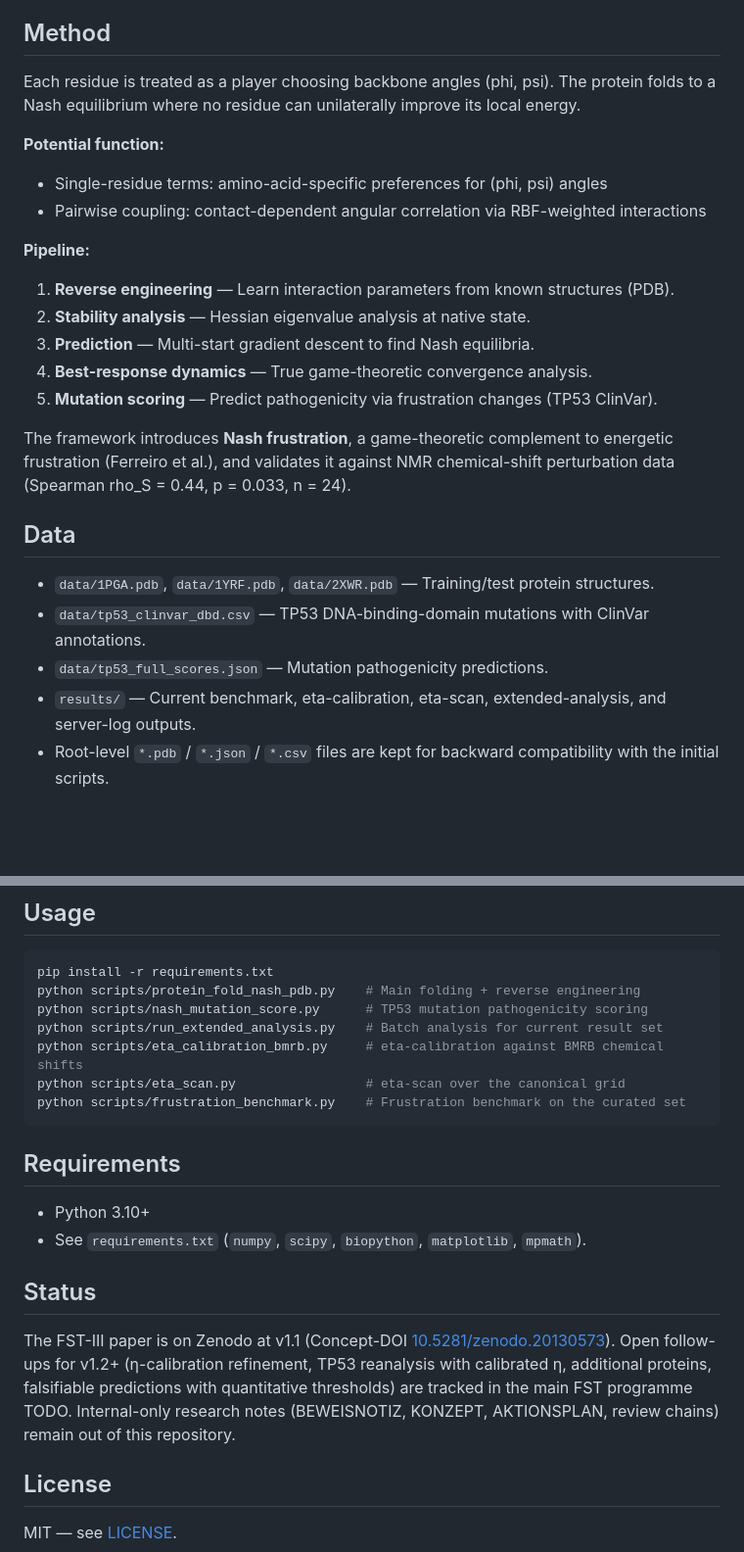
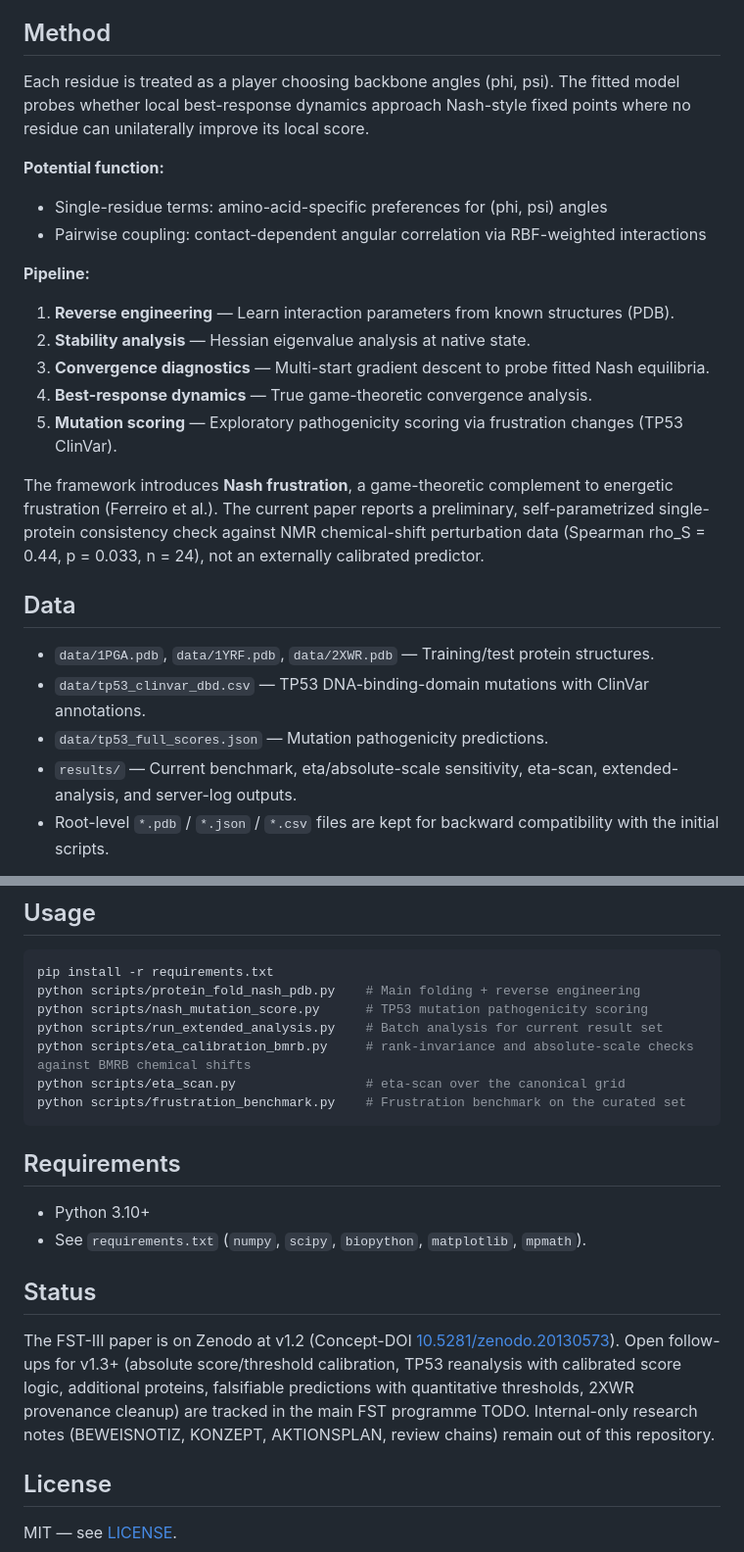
Before and after one commit to research-line/fst-nash, a Markdown page: README.md, 2 parts joined by grey strips. Shown at 98% size. GitHub-like rendering; blank space fills up the shorter version.

Commit message:
Sync README to FST-III v1.2 guardrails

````diff
--- a/README.md
+++ b/README.md
@@ -19,7 +19,7 @@ The companion paper is also linked from [research-line/functional-stability-theo
 
 ## Method
 
-Each residue is treated as a player choosing backbone angles (phi, psi). The protein folds to a Nash equilibrium where no residue can unilaterally improve its local energy.
+Each residue is treated as a player choosing backbone angles (phi, psi). The fitted model probes whether local best-response dynamics approach Nash-style fixed points where no residue can unilaterally improve its local score.
 
 **Potential function:**
 
@@ -30,18 +30,18 @@ Each residue is treated as a player choosing backbone angles (phi, psi). The pro
 
 1. **Reverse engineering** — Learn interaction parameters from known structures (PDB).
 2. **Stability analysis** — Hessian eigenvalue analysis at native state.
-3. **Prediction** — Multi-start gradient descent to find Nash equilibria.
+3. **Convergence diagnostics** — Multi-start gradient descent to probe fitted Nash equilibria.
 4. **Best-response dynamics** — True game-theoretic convergence analysis.
-5. **Mutation scoring** — Predict pathogenicity via frustration changes (TP53 ClinVar).
+5. **Mutation scoring** — Exploratory pathogenicity scoring via frustration changes (TP53 ClinVar).
 
-The framework introduces **Nash frustration**, a game-theoretic complement to energetic frustration (Ferreiro et al.), and validates it against NMR chemical-shift perturbation data (Spearman rho_S = 0.44, p = 0.033, n = 24).
+The framework introduces **Nash frustration**, a game-theoretic complement to energetic frustration (Ferreiro et al.). The current paper reports a preliminary, self-parametrized single-protein consistency check against NMR chemical-shift perturbation data (Spearman rho_S = 0.44, p = 0.033, n = 24), not an externally calibrated predictor.
 
 ## Data
 
 - `data/1PGA.pdb`, `data/1YRF.pdb`, `data/2XWR.pdb` — Training/test protein structures.
 - `data/tp53_clinvar_dbd.csv` — TP53 DNA-binding-domain mutations with ClinVar annotations.
 - `data/tp53_full_scores.json` — Mutation pathogenicity predictions.
-- `results/` — Current benchmark, eta-calibration, eta-scan, extended-analysis, and server-log outputs.
+- `results/` — Current benchmark, eta/absolute-scale sensitivity, eta-scan, extended-analysis, and server-log outputs.
 - Root-level `*.pdb` / `*.json` / `*.csv` files are kept for backward compatibility with the initial scripts.
 
 The local raw ClinVar dump `data/variant_summary.txt` is intentionally not tracked because it is about 3.86 GB and can be regenerated with `code/fetch_clinvar_variants.py`.
@@ -60,7 +60,7 @@ pip install -r requirements.txt
 python scripts/protein_fold_nash_pdb.py    # Main folding + reverse engineering
 python scripts/nash_mutation_score.py      # TP53 mutation pathogenicity scoring
 python scripts/run_extended_analysis.py    # Batch analysis for current result set
-python scripts/eta_calibration_bmrb.py     # eta-calibration against BMRB chemical shifts
+python scripts/eta_calibration_bmrb.py     # rank-invariance and absolute-scale checks against BMRB chemical shifts
 python scripts/eta_scan.py                 # eta-scan over the canonical grid
 python scripts/frustration_benchmark.py    # Frustration benchmark on the curated set
 ```
@@ -72,7 +72,7 @@ python scripts/frustration_benchmark.py    # Frustration benchmark on the curate
 
 ## Status
 
-The FST-III paper is on Zenodo at v1.1 (Concept-DOI [10.5281/zenodo.20130573](https://doi.org/10.5281/zenodo.20130573)). Open follow-ups for v1.2+ (η-calibration refinement, TP53 reanalysis with calibrated η, additional proteins, falsifiable predictions with quantitative thresholds) are tracked in the main FST programme TODO. Internal-only research notes (BEWEISNOTIZ, KONZEPT, AKTIONSPLAN, review chains) remain out of this repository.
+The FST-III paper is on Zenodo at v1.2 (Concept-DOI [10.5281/zenodo.20130573](https://doi.org/10.5281/zenodo.20130573)). Open follow-ups for v1.3+ (absolute score/threshold calibration, TP53 reanalysis with calibrated score logic, additional proteins, falsifiable predictions with quantitative thresholds, 2XWR provenance cleanup) are tracked in the main FST programme TODO. Internal-only research notes (BEWEISNOTIZ, KONZEPT, AKTIONSPLAN, review chains) remain out of this repository.
 
 ## License
 
````
